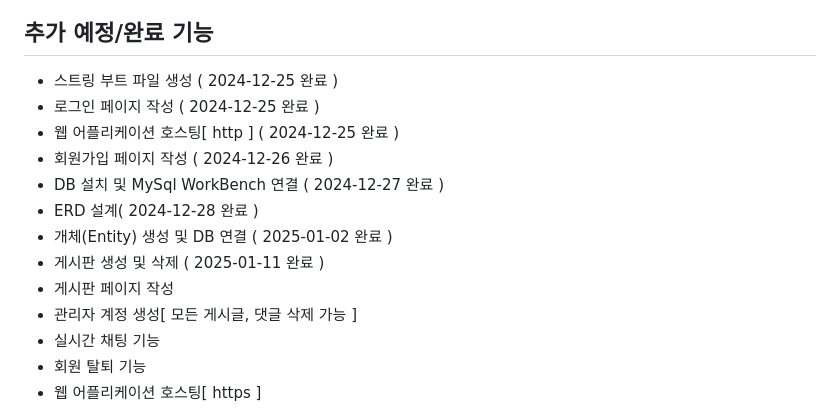
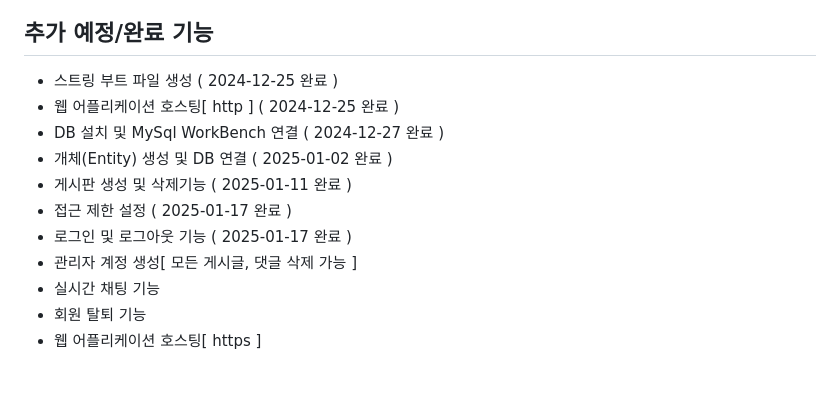
Before and after one commit to GUBBIB/2024WinterProject, a Markdown page: README.md, the part around the change. Drawn GitHub-style; blank space fills up the shorter version.

```diff
--- a/README.md
+++ b/README.md
@@ -136,14 +136,12 @@ fi
 
 ## 추가 예정/완료 기능
 - 스트링 부트 파일 생성 ( 2024-12-25 완료 )
-- 로그인 페이지 작성 ( 2024-12-25 완료 )
 - 웹 어플리케이션 호스팅[ http ] ( 2024-12-25 완료 )
-- 회원가입 페이지 작성 ( 2024-12-26 완료 )
 - DB 설치 및 MySql WorkBench 연결 ( 2024-12-27 완료 )
-- ERD 설계( 2024-12-28 완료 )
 - 개체(Entity) 생성 및 DB 연결 ( 2025-01-02 완료 )
-- 게시판 생성 및 삭제 ( 2025-01-11 완료 )
-- 게시판 페이지 작성
+- 게시판 생성 및 삭제기능 ( 2025-01-11 완료 )
+- 접근 제한 설정 ( 2025-01-17 완료 )
+- 로그인 및 로그아웃 기능 ( 2025-01-17 완료 )
 - 관리자 계정 생성[ 모든 게시글, 댓글 삭제 가능 ]
 - 실시간 채팅 기능
 - 회원 탈퇴 기능
```
